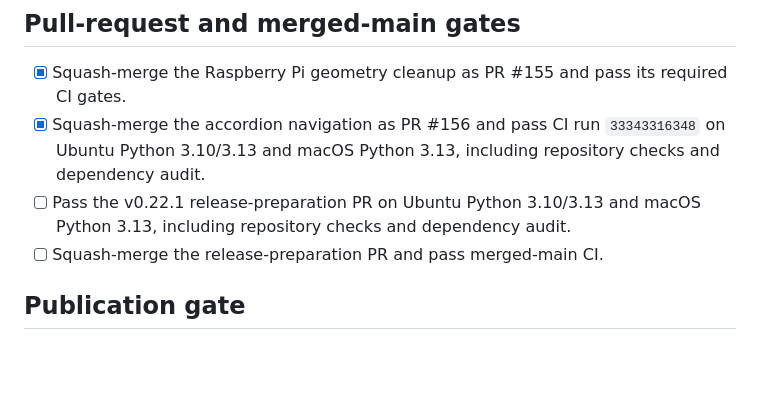
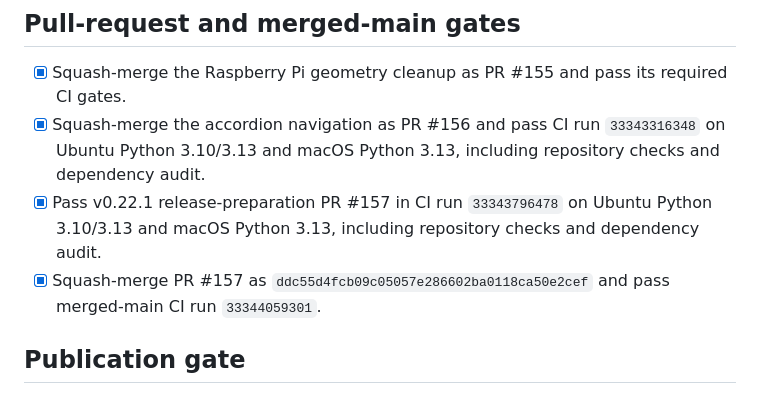
Before and after one commit to thewifininja/twn-toolkit, a Markdown page: docs/release-0.22.1-checklist.md, the part around the change. GitHub-like rendering; blank space fills up the shorter version.

Commit message:
Record v0.22.1 CI gates (#158)

```diff
--- a/docs/release-0.22.1-checklist.md
+++ b/docs/release-0.22.1-checklist.md
@@ -46,9 +46,12 @@
 - [x] Squash-merge the accordion navigation as PR #156 and pass CI run
   `33343316348` on Ubuntu Python 3.10/3.13 and macOS Python 3.13, including
   repository checks and dependency audit.
-- [ ] Pass the v0.22.1 release-preparation PR on Ubuntu Python 3.10/3.13 and
-  macOS Python 3.13, including repository checks and dependency audit.
-- [ ] Squash-merge the release-preparation PR and pass merged-main CI.
+- [x] Pass v0.22.1 release-preparation PR #157 in CI run `33343796478` on
+  Ubuntu Python 3.10/3.13 and macOS Python 3.13, including repository checks
+  and dependency audit.
+- [x] Squash-merge PR #157 as
+  `ddc55d4fcb09c05057e286602ba0118ca50e2cef` and pass merged-main CI run
+  `33344059301`.
 
 ## Publication gate
 
```
